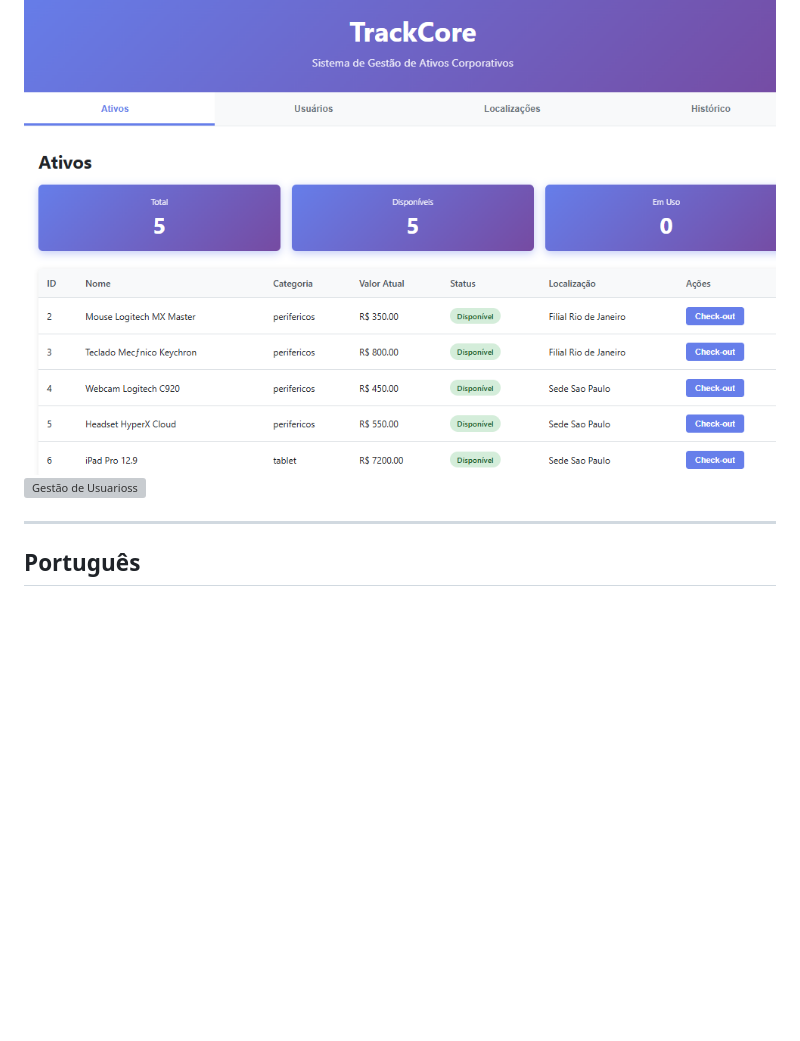
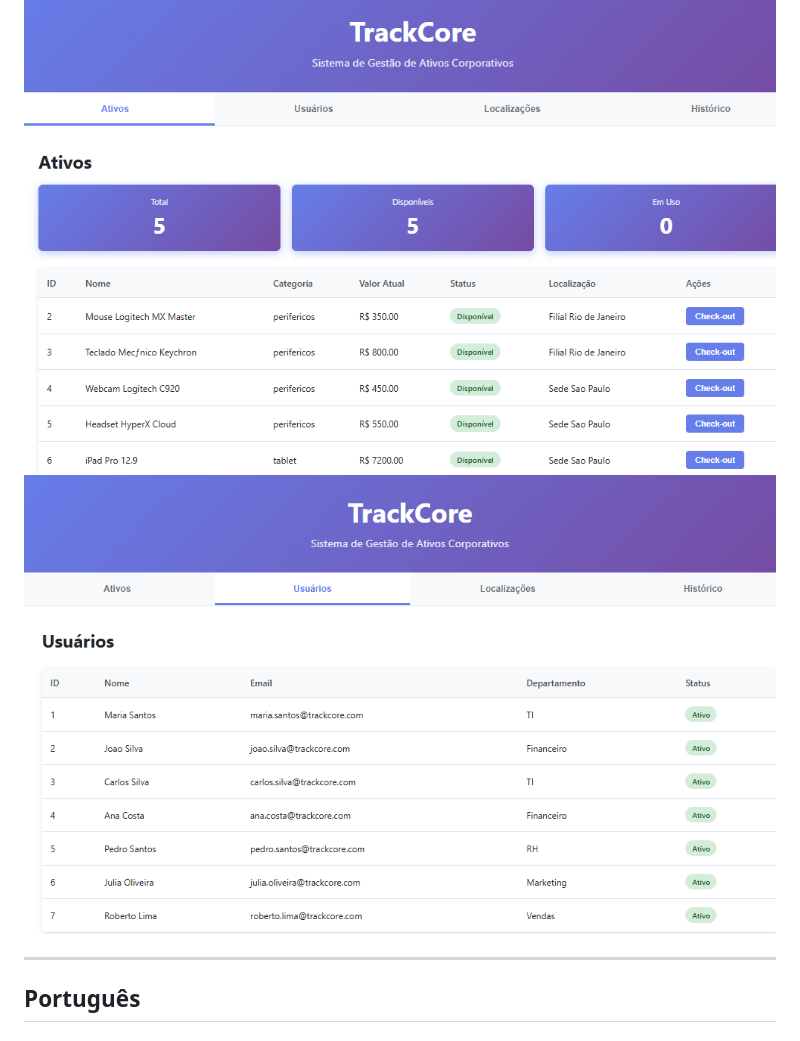
Before and after one commit to JazzGEO/TrackCore, a Markdown page: README.md, the part around the change. Drawn GitHub-style; blank space fills up the shorter version; grey boxes are pictures that could not be loaded.

```diff
--- a/README.md
+++ b/README.md
@@ -5,7 +5,7 @@ Sistema SaaS de Gestão de Ativos Corporativos e Rastreabilidade Patrimonial.
 ## Screenshots
 
 ![Gestão de Ativos](ativos.png)
-![Gestão de Usuarioss](usuarios.png)
+![Gestão de Usuarioss](usuarioss.png)
 
 ---
 
```
